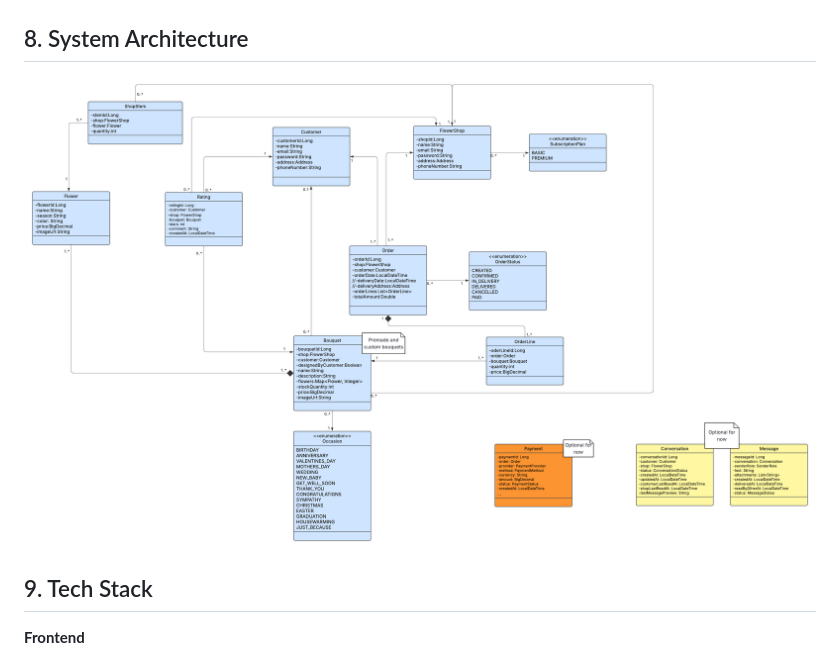
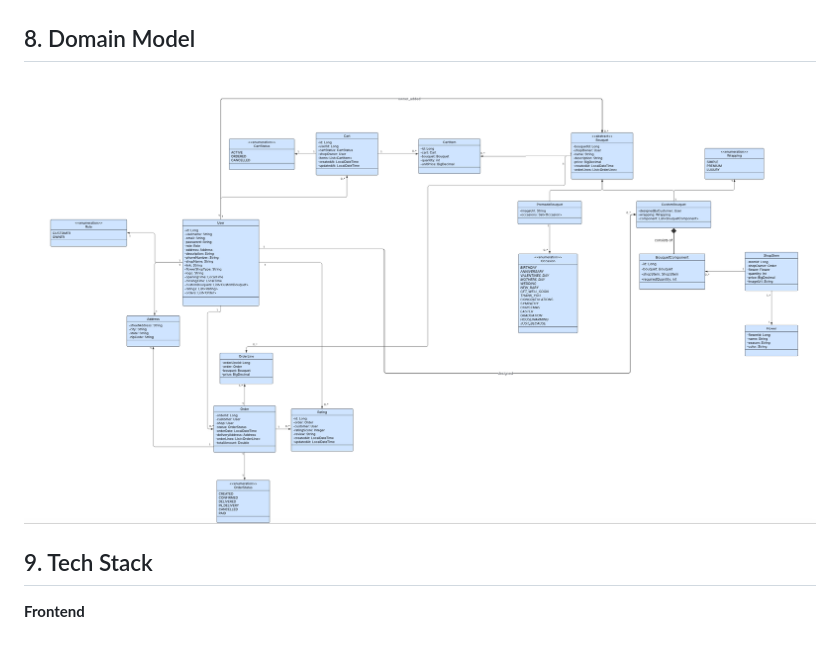
Before and after one commit to samaalzoubi/web2-ws25-4EverBloom, a Markdown page: README.md, the part around the change. GitHub-like rendering.

```diff
--- a/README.md
+++ b/README.md
@@ -84,9 +84,9 @@ Responsibilities were divided by features, pages, classes, and services.
 
 ![UML Diagram](ClickPrototype/assets/use%20case%20diagram.png)
 
-## 8. System Architecture
+## 8. Domain Model
 
-![UML Diagram](ClickPrototype/assets/uml-dig.png)
+![UML Diagram](ClickPrototype/assets/UML-updated.png)
 
 ## 9. Tech Stack
 
```
